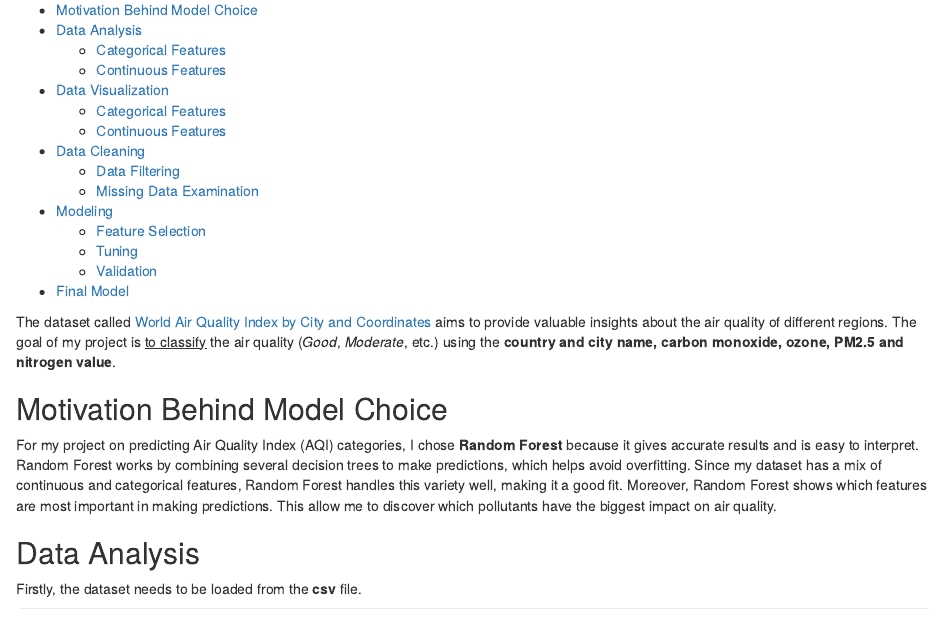
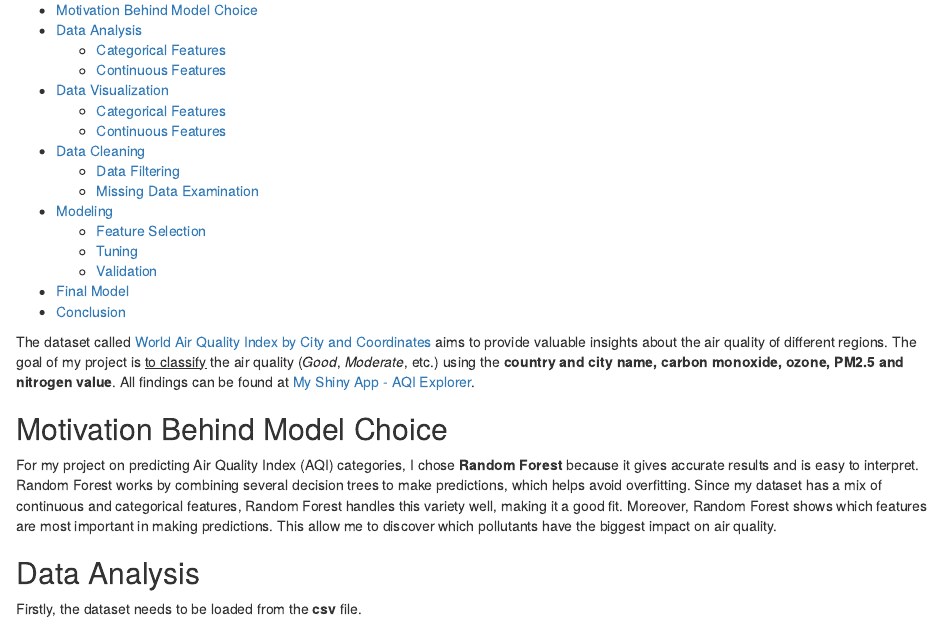
Before and after one commit to CristinaRacovita/world-air-quality-prediction, an R Markdown document (WorldAirQuality.Rmd): the page in a window 1100 px wide, from 100 px down. Rendered offline with R 4.5, knitr and Pandoc, with nearby package versions; some code elsewhere in the file could not run offline.

Commit message:
add conclusion

````diff
--- a/WorldAirQuality.Rmd
+++ b/WorldAirQuality.Rmd
@@ -23,7 +23,7 @@ library(kableExtra)
 library(randomForestSRC)
 ```
 
-The dataset called [World Air Quality Index by City and Coordinates](https://www.kaggle.com/datasets/adityaramachandran27/world-air-quality-index-by-city-and-coordinates/data) aims to provide valuable insights about the air quality of different regions. The goal of my project is <u>to classify</u> the air quality (*Good*, *Moderate*, etc.) using the **country and city name, carbon monoxide, ozone, PM2.5 and nitrogen value**.
+The dataset called [World Air Quality Index by City and Coordinates](https://www.kaggle.com/datasets/adityaramachandran27/world-air-quality-index-by-city-and-coordinates/data) aims to provide valuable insights about the air quality of different regions. The goal of my project is <u>to classify</u> the air quality (*Good*, *Moderate*, etc.) using the **country and city name, carbon monoxide, ozone, PM2.5 and nitrogen value**. All findings can be found at [My Shiny App - AQI Explorer](https://cristinaracovita.shinyapps.io/air-quality-index-app/).
 
 ## Motivation Behind Model Choice
 
````
Also changed, not shown: WorldAirQuality.html, WorldAirQuality.Rmd (4 more changed lines).
